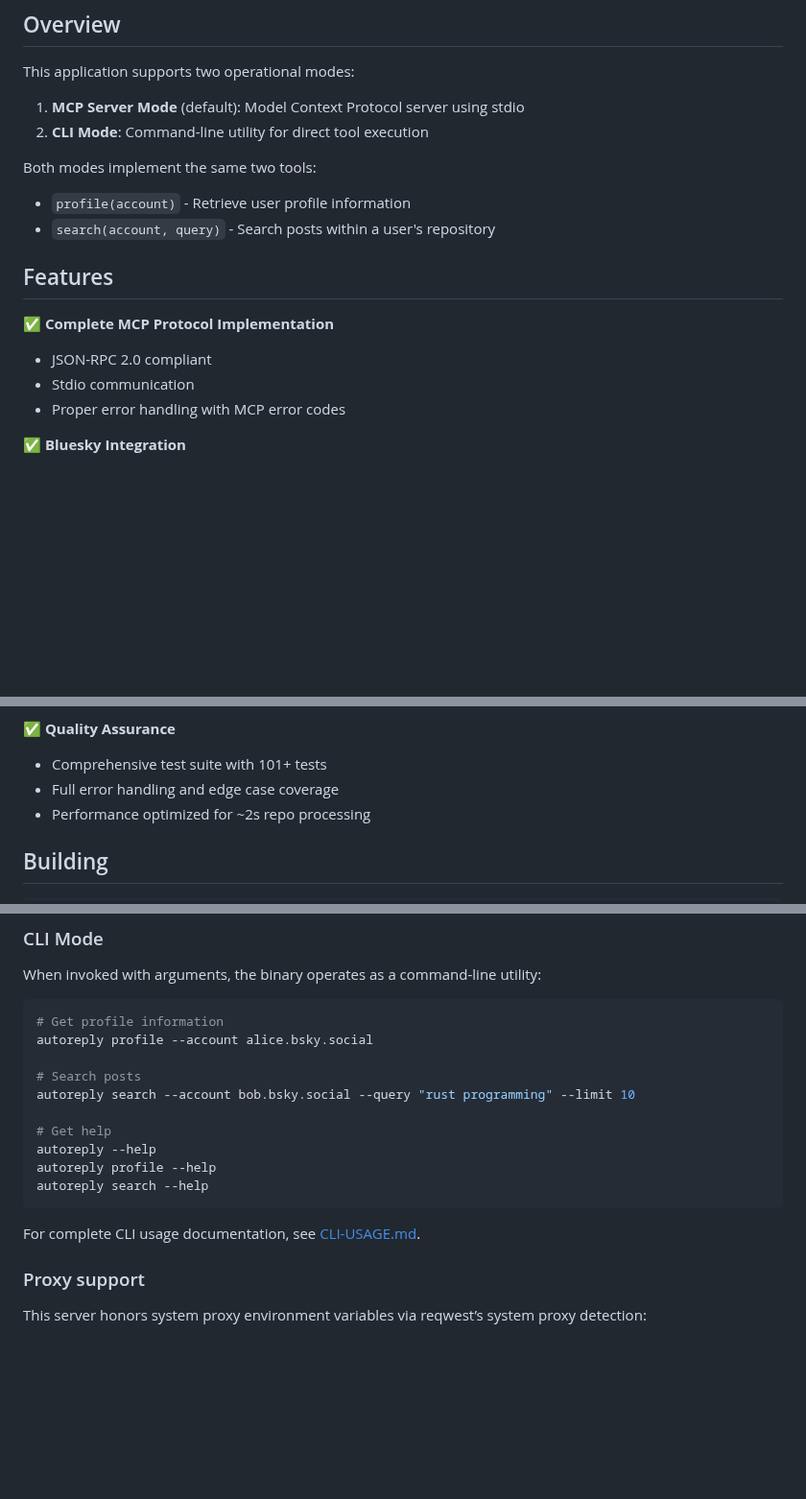
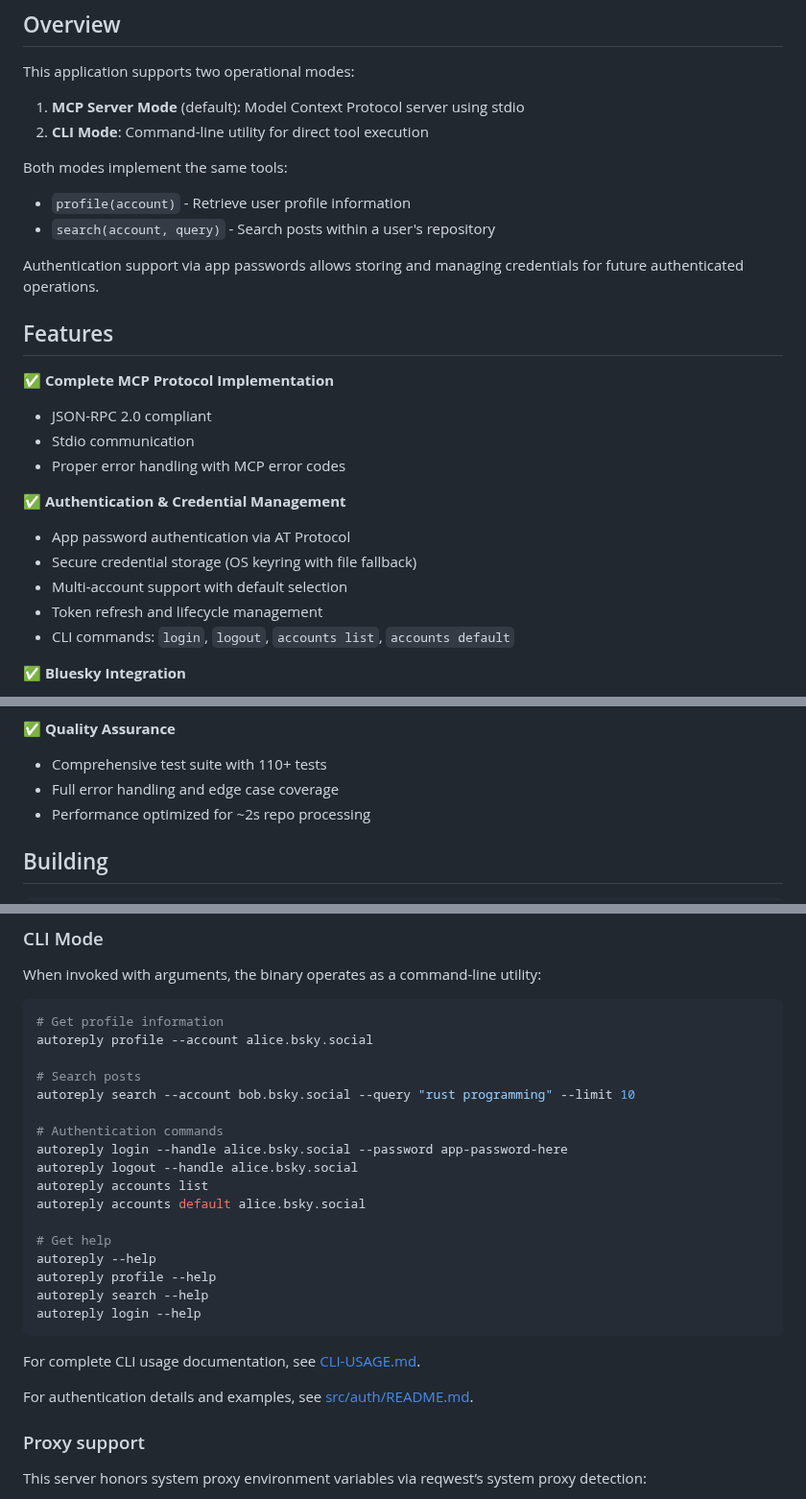
Before and after one commit to oyin-bo/autoreply, a Markdown page: rust-server/README.md, 3 parts joined by grey strips. Shown at 96% size. Drawn GitHub-style; blank space fills up the shorter version.

Commit message:
Add comprehensive documentation for authentication and CLI usage
Co-authored-by: mihailik <4041967+mihailik@users.noreply.github.com>

````diff
--- a/rust-server/README.md
+++ b/rust-server/README.md
@@ -9,9 +9,11 @@ This application supports two operational modes:
 1. **MCP Server Mode** (default): Model Context Protocol server using stdio
 2. **CLI Mode**: Command-line utility for direct tool execution
 
-Both modes implement the same two tools:
+Both modes implement the same tools:
 - `profile(account)` - Retrieve user profile information
 - `search(account, query)` - Search posts within a user's repository
+
+Authentication support via app passwords allows storing and managing credentials for future authenticated operations.
 
 ## Features
 
@@ -19,6 +21,13 @@ Both modes implement the same two tools:
 - JSON-RPC 2.0 compliant
 - Stdio communication
 - Proper error handling with MCP error codes
+
+✅ **Authentication & Credential Management**
+- App password authentication via AT Protocol
+- Secure credential storage (OS keyring with file fallback)
+- Multi-account support with default selection
+- Token refresh and lifecycle management
+- CLI commands: `login`, `logout`, `accounts list`, `accounts default`
 
 ✅ **Bluesky Integration**
 - DID resolution (handle → DID)
@@ -36,7 +45,7 @@ Both modes implement the same two tools:
 - System proxy support via environment variables (HTTP(S)_PROXY, NO_PROXY)
 
 ✅ **Quality Assurance**
-- Comprehensive test suite with 101+ tests
+- Comprehensive test suite with 110+ tests
 - Full error handling and edge case coverage
 - Performance optimized for ~2s repo processing
 
@@ -68,13 +77,22 @@ autoreply profile --account alice.bsky.social
 # Search posts
 autoreply search --account bob.bsky.social --query "rust programming" --limit 10
 
+# Authentication commands
+autoreply login --handle alice.bsky.social --password app-password-here
+autoreply logout --handle alice.bsky.social
+autoreply accounts list
+autoreply accounts default alice.bsky.social
+
 # Get help
 autoreply --help
 autoreply profile --help
 autoreply search --help
+autoreply login --help
 ```
 
 For complete CLI usage documentation, see [CLI-USAGE.md](./CLI-USAGE.md).
+
+For authentication details and examples, see [src/auth/README.md](./src/auth/README.md).
 
 ### Proxy support
 
````
Also changed, not shown: rust-server/CLI-USAGE.md (added, +452 -0 lines), 1 other file.
